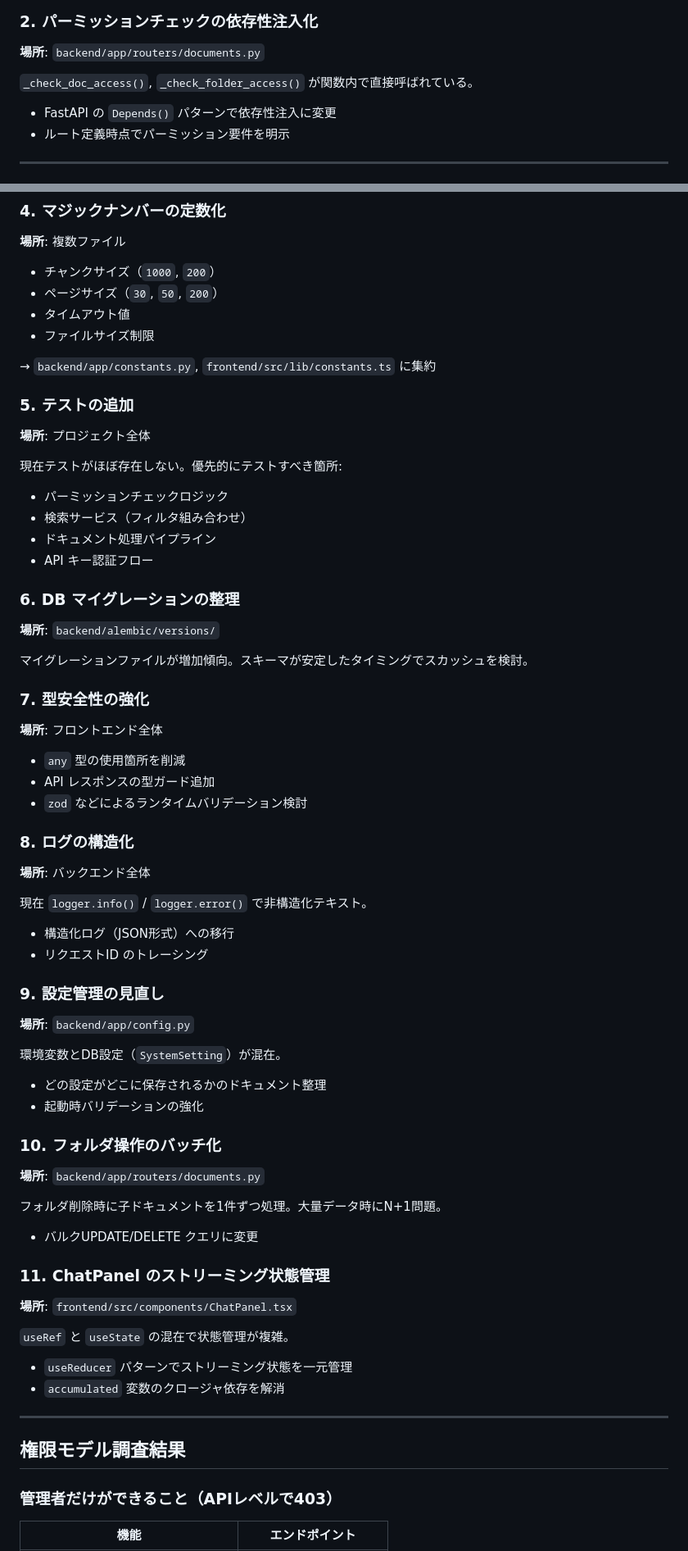
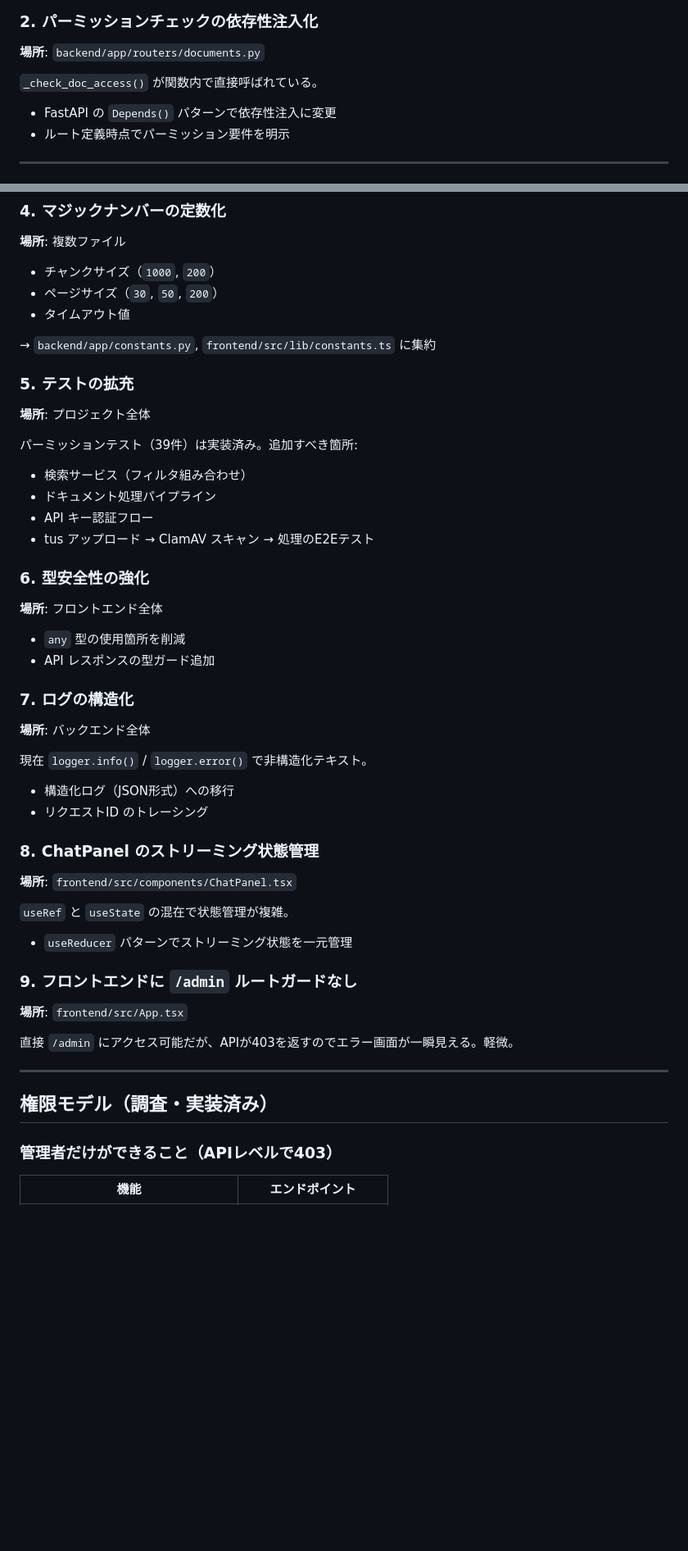
Before and after one commit to sakuranaga/local-ai-search, a Markdown page: REFACTOR.md, 2 parts joined by grey strips. Shown at 82% size. Drawn GitHub-style; blank space fills up the shorter version.

```diff
--- a/REFACTOR.md
+++ b/REFACTOR.md
@@ -13,7 +13,7 @@
 ### 2. パーミッションチェックの依存性注入化
 **場所**: `backend/app/routers/documents.py`
 
-`_check_doc_access()`, `_check_folder_access()` が関数内で直接呼ばれている。
+`_check_doc_access()` が関数内で直接呼ばれている。
 
 - FastAPI の `Depends()` パターンで依存性注入に変更
 - ルート定義時点でパーミッション要件を明示
@@ -36,33 +36,26 @@ Tailwind クラスが非常に長い文字列になっている箇所が多数
 - チャンクサイズ（`1000`, `200`）
 - ページサイズ（`30`, `50`, `200`）
 - タイムアウト値
-- ファイルサイズ制限
 
 → `backend/app/constants.py`, `frontend/src/lib/constants.ts` に集約
 
-### 5. テストの追加
+### 5. テストの拡充
 **場所**: プロジェクト全体
 
-現在テストがほぼ存在しない。優先的にテストすべき箇所:
+パーミッションテスト（39件）は実装済み。追加すべき箇所:
 
-- パーミッションチェックロジック
 - 検索サービス（フィルタ組み合わせ）
 - ドキュメント処理パイプライン
 - API キー認証フロー
+- tus アップロード → ClamAV スキャン → 処理のE2Eテスト
 
-### 6. DB マイグレーションの整理
-**場所**: `backend/alembic/versions/`
-
-マイグレーションファイルが増加傾向。スキーマが安定したタイミングでスカッシュを検討。
-
-### 7. 型安全性の強化
+### 6. 型安全性の強化
 **場所**: フロントエンド全体
 
 - `any` 型の使用箇所を削減
 - API レスポンスの型ガード追加
-- `zod` などによるランタイムバリデーション検討
 
-### 8. ログの構造化
+### 7. ログの構造化
 **場所**: バックエンド全体
 
 現在 `logger.info()` / `logger.error()` で非構造化テキスト。
@@ -70,32 +63,21 @@ Tailwind クラスが非常に長い文字列になっている箇所が多数
 - 構造化ログ（JSON形式）への移行
 - リクエストID のトレーシング
 
-### 9. 設定管理の見直し
-**場所**: `backend/app/config.py`
-
-環境変数とDB設定（`SystemSetting`）が混在。
-
-- どの設定がどこに保存されるかのドキュメント整理
-- 起動時バリデーションの強化
-
-### 10. フォルダ操作のバッチ化
-**場所**: `backend/app/routers/documents.py`
-
-フォルダ削除時に子ドキュメントを1件ずつ処理。大量データ時にN+1問題。
-
-- バルクUPDATE/DELETE クエリに変更
-
-### 11. ChatPanel のストリーミング状態管理
+### 8. ChatPanel のストリーミング状態管理
 **場所**: `frontend/src/components/ChatPanel.tsx`
 
 `useRef` と `useState` の混在で状態管理が複雑。
 
 - `useReducer` パターンでストリーミング状態を一元管理
-- `accumulated` 変数のクロージャ依存を解消
+
+### 9. フロントエンドに `/admin` ルートガードなし
+**場所**: `frontend/src/App.tsx`
+
+直接 `/admin` にアクセス可能だが、APIが403を返すのでエラー画面が一瞬見える。軽微。
 
 ---
 
-## 権限モデル調査結果
+## 権限モデル（調査・実装済み）
 
 ### 管理者だけができること（APIレベルで403）
 
```
Also changed, not shown: other parts of REFACTOR.md (+3 -39 lines).
